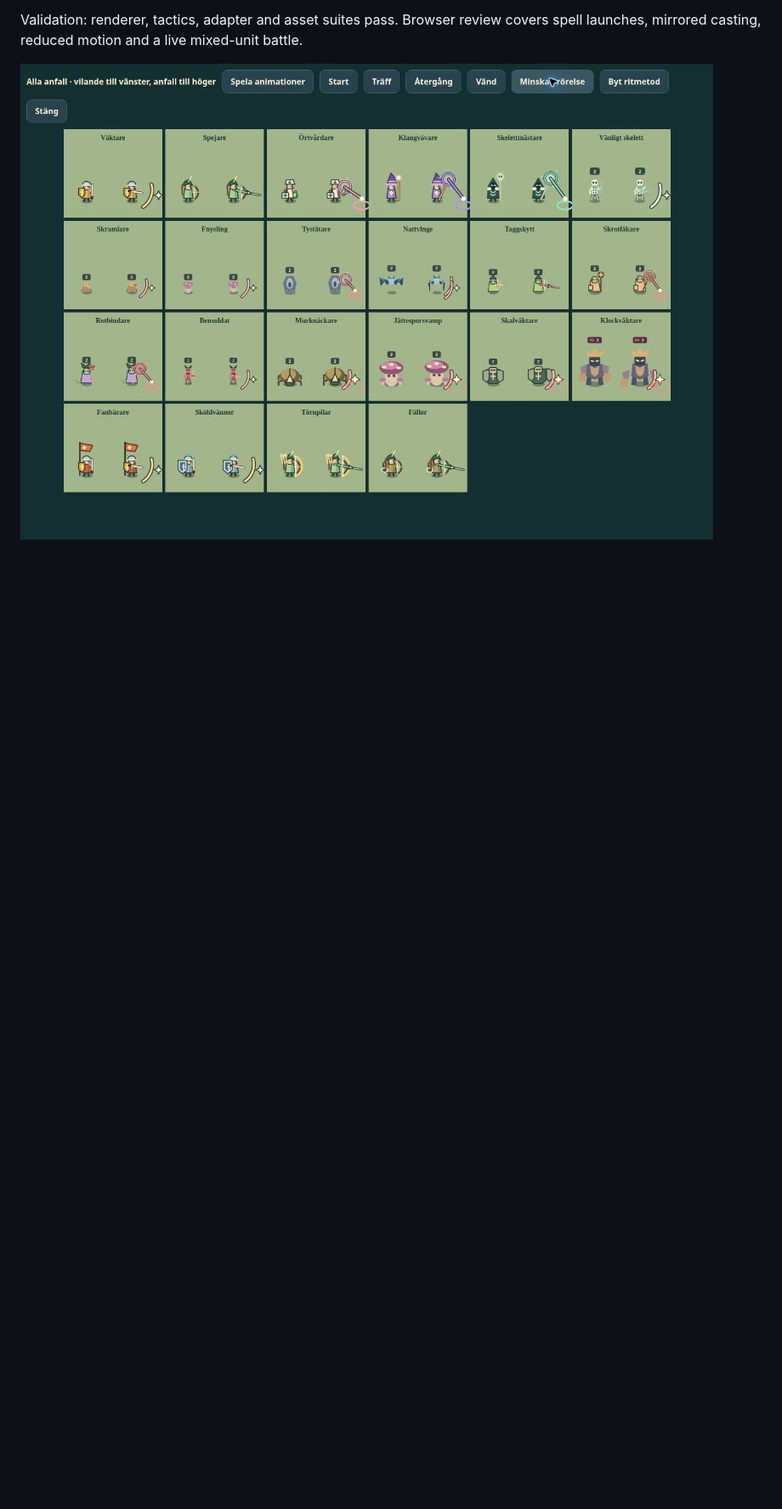
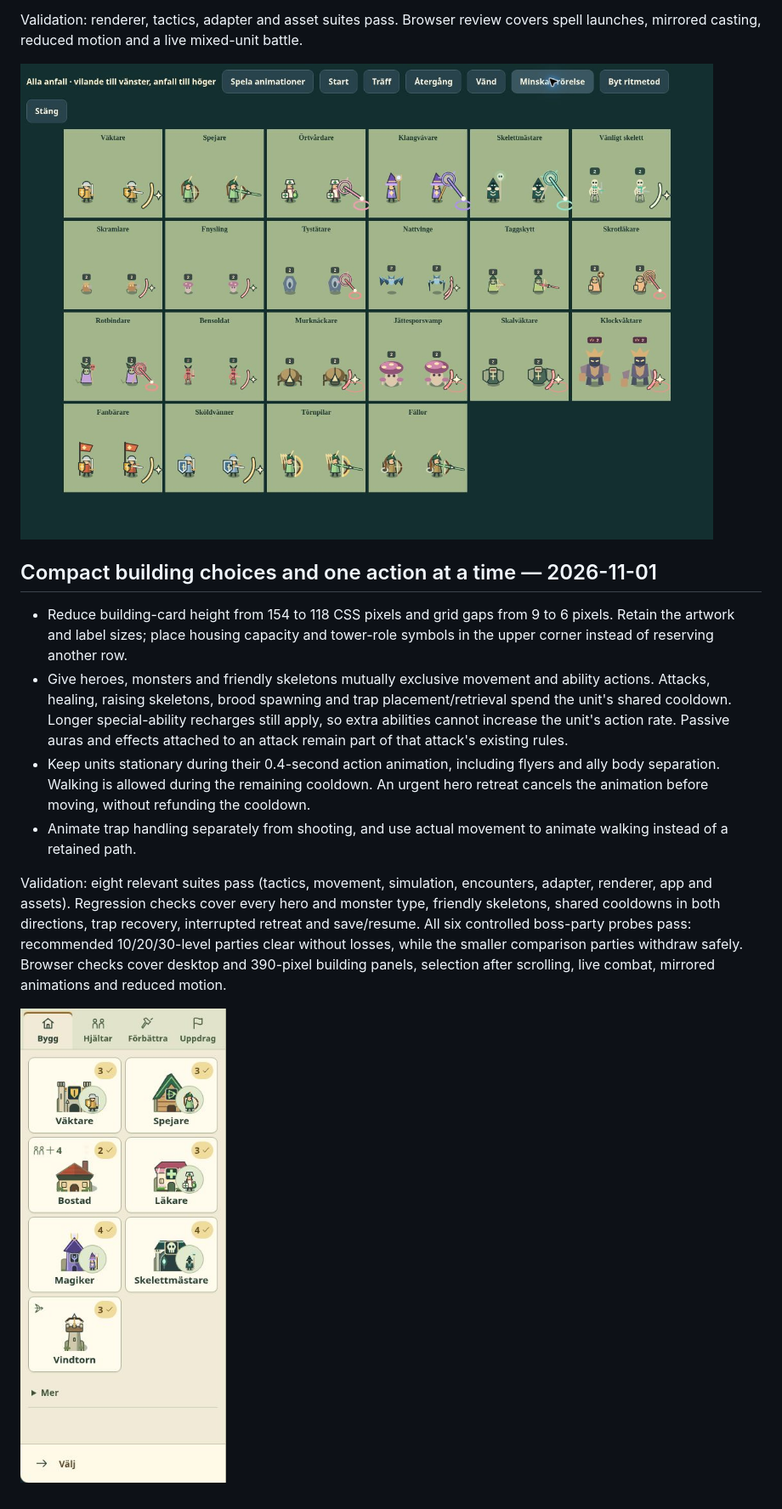
Before and after one commit to JakobRogstadius/Skolarkaden, a Markdown page: docs/glantan-changelog.md, the part around the change. Shown at 85% size. Rendered like a GitHub page; pictures changed too: docs/klockglantan-compact-buildings-2026-11-01.jpg (added); blank space fills up the shorter version.

Commit message:
Compact building cards and serialize unit movement and abilities

```diff
--- a/docs/glantan-changelog.md
+++ b/docs/glantan-changelog.md
@@ -222,3 +222,14 @@ The development review page now has repeatable full-scene drawing probes at norm
 Validation: renderer, tactics, adapter and asset suites pass. Browser review covers spell launches, mirrored casting, reduced motion and a live mixed-unit battle.
 
 ![Spell origins on staffs and casting hands, shown in reduced-motion mode](klockglantan-staff-spells-2026-11-01.jpg)
+
+## Compact building choices and one action at a time — 2026-11-01
+
+- Reduce building-card height from 154 to 118 CSS pixels and grid gaps from 9 to 6 pixels. Retain the artwork and label sizes; place housing capacity and tower-role symbols in the upper corner instead of reserving another row.
+- Give heroes, monsters and friendly skeletons mutually exclusive movement and ability actions. Attacks, healing, raising skeletons, brood spawning and trap placement/retrieval spend the unit's shared cooldown. Longer special-ability recharges still apply, so extra abilities cannot increase the unit's action rate. Passive auras and effects attached to an attack remain part of that attack's existing rules.
+- Keep units stationary during their 0.4-second action animation, including flyers and ally body separation. Walking is allowed during the remaining cooldown. An urgent hero retreat cancels the animation before moving, without refunding the cooldown.
+- Animate trap handling separately from shooting, and use actual movement to animate walking instead of a retained path.
+
+Validation: eight relevant suites pass (tactics, movement, simulation, encounters, adapter, renderer, app and assets). Regression checks cover every hero and monster type, friendly skeletons, shared cooldowns in both directions, trap recovery, interrupted retreat and save/resume. All six controlled boss-party probes pass: recommended 10/20/30-level parties clear without losses, while the smaller comparison parties withdraw safely. Browser checks cover desktop and 390-pixel building panels, selection after scrolling, live combat, mirrored animations and reduced motion.
+
+![Compact building choices](klockglantan-compact-buildings-2026-11-01.jpg)
```
Also changed, not shown: 15 other files.
